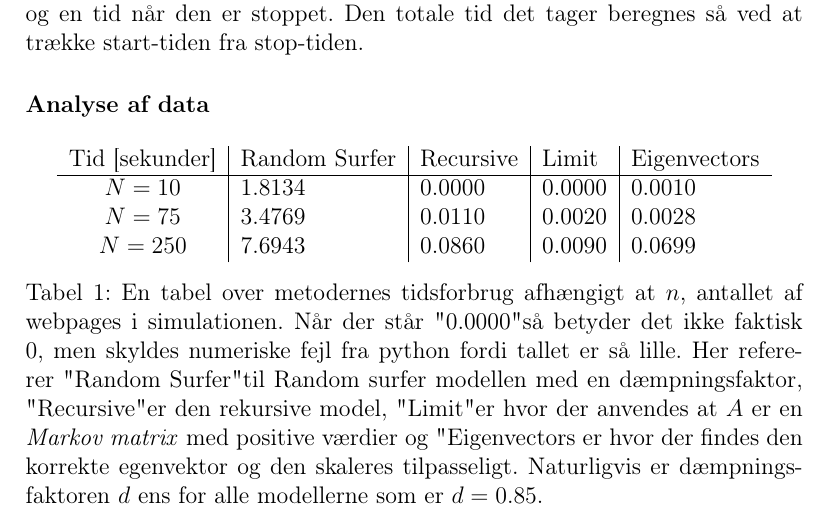
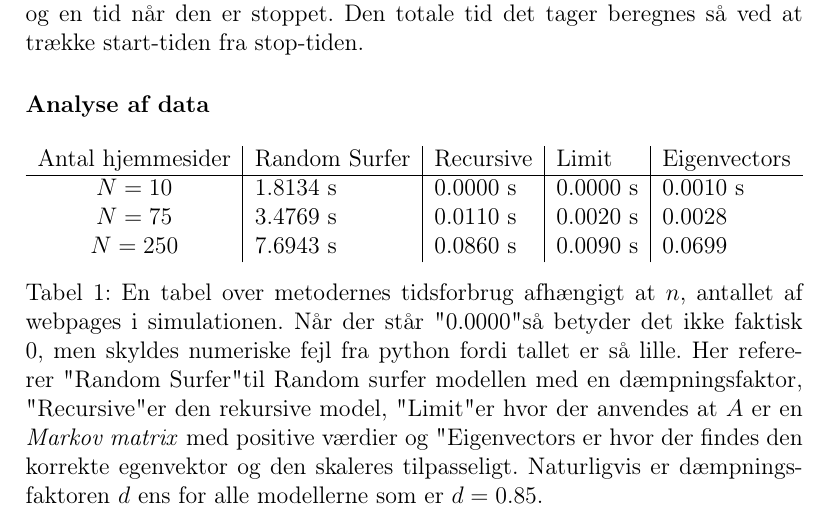
Before and after one commit to Kaizerkaj/Projekt-4-MAT-TEK, a LaTeX document (main.tex, which reads Programming task.tex): part of page 4 of 10, cut so that both start at the same text. Compiled offline with pdfLaTeX.

Commit message:
sadasdas

```diff
--- a/Programming task.tex
+++ b/Programming task.tex
@@ -21,11 +21,11 @@ For at få konkrete værdier for hvor lang tid det tager metoderne at beregne Pa
 \begin{table}[!h]
     \centering
     \begin{tabular}{c|l|l|l|l}
-        Tid [sekunder] & Random Surfer & Recursive & Limit & Eigenvectors \\
+        Antal hjemmesider & Random Surfer & Recursive & Limit & Eigenvectors \\
         \hline
-        $N = 10$       & 1.8134   & 0.0000   & 0.0000   & 0.0010   \\
-        $N = 75$       & 3.4769   & 0.0110   & 0.0020   & 0.0028   \\
-        $N = 250$      & 7.6943   & 0.0860   & 0.0090   & 0.0699
+        $N = 10$       & 1.8134 s   & 0.0000 s   & 0.0000 s   & 0.0010 s   \\
+        $N = 75$       & 3.4769 s   & 0.0110 s   & 0.0020 s   & 0.0028   \\
+        $N = 250$      & 7.6943 s   & 0.0860 s   & 0.0090 s   & 0.0699
     \end{tabular}
     \caption{En tabel over metodernes tidsforbrug afhængigt at $n$, antallet af webpages i simulationen. Når der står "0.0000" så betyder det ikke faktisk 0, men skyldes numeriske fejl fra python fordi tallet er så lille. Her refererer "Random Surfer" til Random surfer modellen med en dæmpningsfaktor, "Recursive" er den rekursive model, "Limit" er hvor der anvendes at $A$ er en \textit{Markov matrix} med positive værdier og "Eigenvectors er hvor der findes den korrekte egenvektor og den skaleres tilpasseligt. Naturligvis er dæmpningsfaktoren $d$ ens for alle modellerne som er $d = 0.85$.}
     \label{tidsFigur}
```
